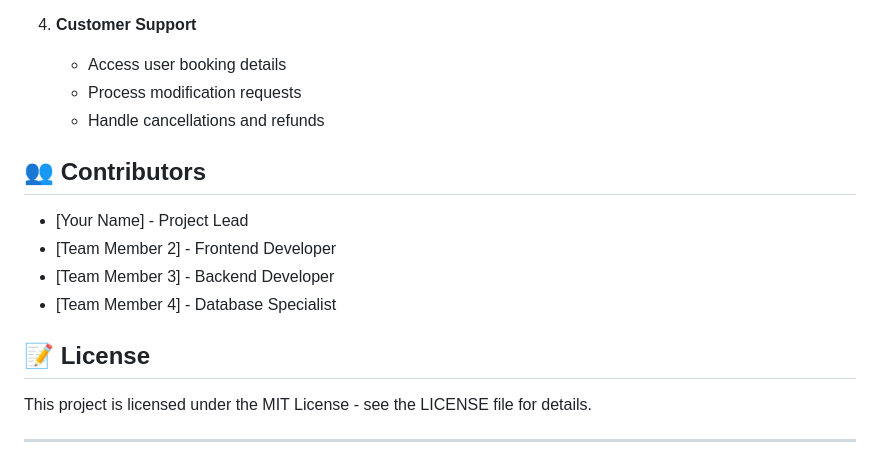
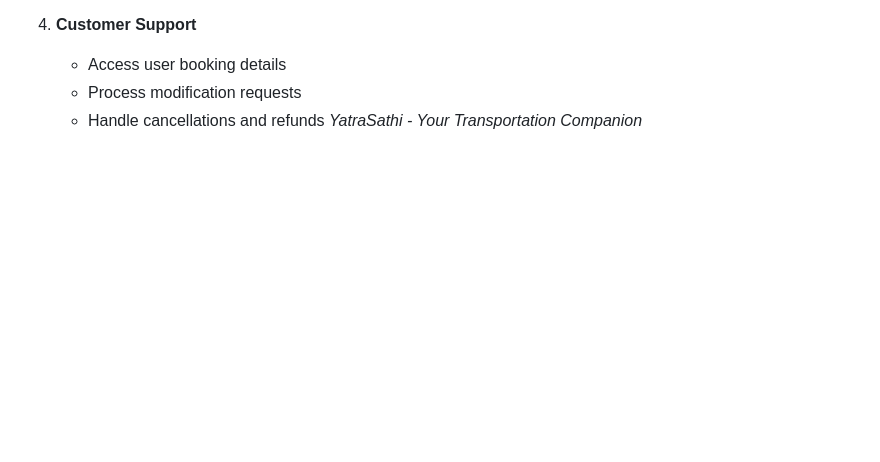
Before and after one commit to Sanchit-100/YatraSathi, a Markdown page: README.md, the part around the change. GitHub-like rendering; blank space fills up the shorter version.

```diff
--- a/README.md
+++ b/README.md
@@ -137,18 +137,4 @@ We use a standard Git workflow for contributions:
    - Access user booking details
    - Process modification requests
    - Handle cancellations and refunds
-
-## 👥 Contributors
-
-- [Your Name] - Project Lead
-- [Team Member 2] - Frontend Developer
-- [Team Member 3] - Backend Developer
-- [Team Member 4] - Database Specialist
-
-## 📝 License
-
-This project is licensed under the MIT License - see the LICENSE file for details.
-
----
-
 *YatraSathi - Your Transportation Companion*
```
